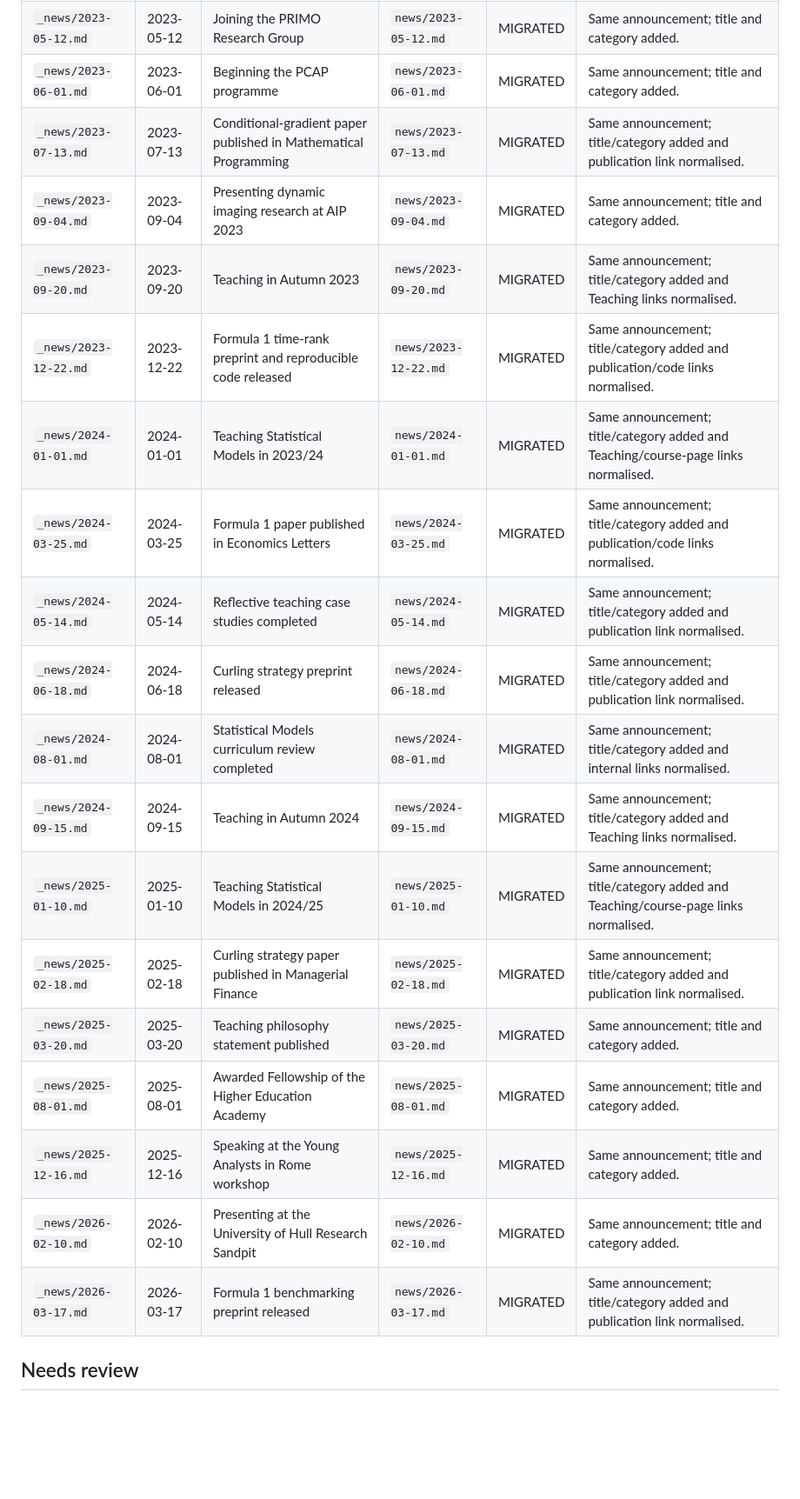
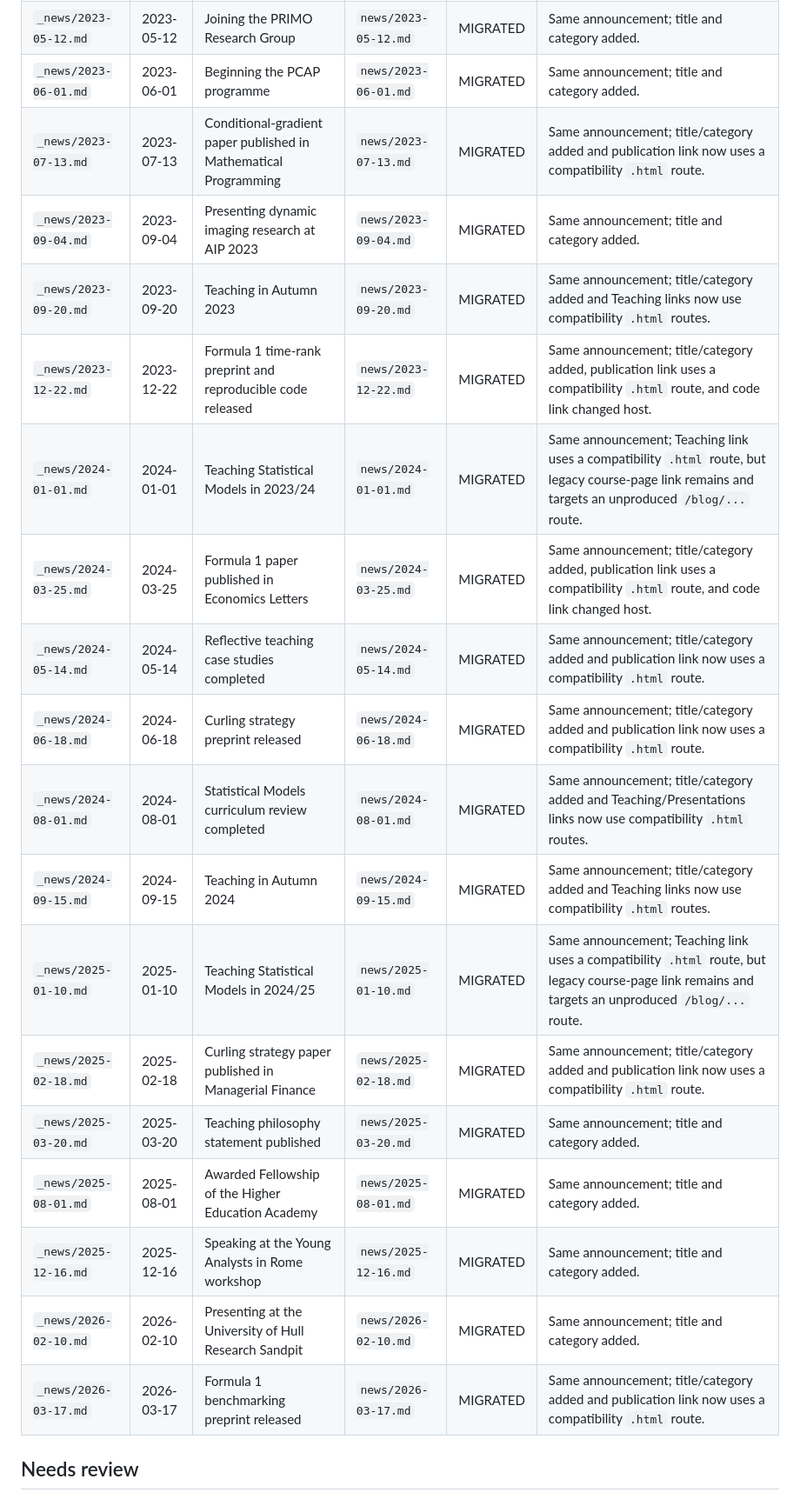
Before and after one commit to sfanzon/Quarto-Website-git, a Markdown page: docs/legacy-content-inventory.md, the part around the change. Shown at 87% size. Rendered like a GitHub page; blank space fills up the shorter version.

Commit message:
docs: correct legacy news link notes

```diff
--- a/docs/legacy-content-inventory.md
+++ b/docs/legacy-content-inventory.md
@@ -76,23 +76,23 @@ This first pass covers only files directly under the old `sfanzon.github.io` rep
 | `_news/2023-04-17.md` | 2023-04-17 | Joining the Inverse Problems International Association | `news/2023-04-17.md` | MIGRATED | Same announcement; title and category added. |
 | `_news/2023-05-12.md` | 2023-05-12 | Joining the PRIMO Research Group | `news/2023-05-12.md` | MIGRATED | Same announcement; title and category added. |
 | `_news/2023-06-01.md` | 2023-06-01 | Beginning the PCAP programme | `news/2023-06-01.md` | MIGRATED | Same announcement; title and category added. |
-| `_news/2023-07-13.md` | 2023-07-13 | Conditional-gradient paper published in Mathematical Programming | `news/2023-07-13.md` | MIGRATED | Same announcement; title/category added and publication link normalised. |
+| `_news/2023-07-13.md` | 2023-07-13 | Conditional-gradient paper published in Mathematical Programming | `news/2023-07-13.md` | MIGRATED | Same announcement; title/category added and publication link now uses a compatibility `.html` route. |
 | `_news/2023-09-04.md` | 2023-09-04 | Presenting dynamic imaging research at AIP 2023 | `news/2023-09-04.md` | MIGRATED | Same announcement; title and category added. |
-| `_news/2023-09-20.md` | 2023-09-20 | Teaching in Autumn 2023 | `news/2023-09-20.md` | MIGRATED | Same announcement; title/category added and Teaching links normalised. |
-| `_news/2023-12-22.md` | 2023-12-22 | Formula 1 time-rank preprint and reproducible code released | `news/2023-12-22.md` | MIGRATED | Same announcement; title/category added and publication/code links normalised. |
-| `_news/2024-01-01.md` | 2024-01-01 | Teaching Statistical Models in 2023/24 | `news/2024-01-01.md` | MIGRATED | Same announcement; title/category added and Teaching/course-page links normalised. |
-| `_news/2024-03-25.md` | 2024-03-25 | Formula 1 paper published in Economics Letters | `news/2024-03-25.md` | MIGRATED | Same announcement; title/category added and publication/code links normalised. |
-| `_news/2024-05-14.md` | 2024-05-14 | Reflective teaching case studies completed | `news/2024-05-14.md` | MIGRATED | Same announcement; title/category added and publication link normalised. |
-| `_news/2024-06-18.md` | 2024-06-18 | Curling strategy preprint released | `news/2024-06-18.md` | MIGRATED | Same announcement; title/category added and publication link normalised. |
-| `_news/2024-08-01.md` | 2024-08-01 | Statistical Models curriculum review completed | `news/2024-08-01.md` | MIGRATED | Same announcement; title/category added and internal links normalised. |
-| `_news/2024-09-15.md` | 2024-09-15 | Teaching in Autumn 2024 | `news/2024-09-15.md` | MIGRATED | Same announcement; title/category added and Teaching links normalised. |
-| `_news/2025-01-10.md` | 2025-01-10 | Teaching Statistical Models in 2024/25 | `news/2025-01-10.md` | MIGRATED | Same announcement; title/category added and Teaching/course-page links normalised. |
-| `_news/2025-02-18.md` | 2025-02-18 | Curling strategy paper published in Managerial Finance | `news/2025-02-18.md` | MIGRATED | Same announcement; title/category added and publication link normalised. |
+| `_news/2023-09-20.md` | 2023-09-20 | Teaching in Autumn 2023 | `news/2023-09-20.md` | MIGRATED | Same announcement; title/category added and Teaching links now use compatibility `.html` routes. |
+| `_news/2023-12-22.md` | 2023-12-22 | Formula 1 time-rank preprint and reproducible code released | `news/2023-12-22.md` | MIGRATED | Same announcement; title/category added, publication link uses a compatibility `.html` route, and code link changed host. |
+| `_news/2024-01-01.md` | 2024-01-01 | Teaching Statistical Models in 2023/24 | `news/2024-01-01.md` | MIGRATED | Same announcement; Teaching link uses a compatibility `.html` route, but legacy course-page link remains and targets an unproduced `/blog/...` route. |
+| `_news/2024-03-25.md` | 2024-03-25 | Formula 1 paper published in Economics Letters | `news/2024-03-25.md` | MIGRATED | Same announcement; title/category added, publication link uses a compatibility `.html` route, and code link changed host. |
+| `_news/2024-05-14.md` | 2024-05-14 | Reflective teaching case studies completed | `news/2024-05-14.md` | MIGRATED | Same announcement; title/category added and publication link now uses a compatibility `.html` route. |
+| `_news/2024-06-18.md` | 2024-06-18 | Curling strategy preprint released | `news/2024-06-18.md` | MIGRATED | Same announcement; title/category added and publication link now uses a compatibility `.html` route. |
+| `_news/2024-08-01.md` | 2024-08-01 | Statistical Models curriculum review completed | `news/2024-08-01.md` | MIGRATED | Same announcement; title/category added and Teaching/Presentations links now use compatibility `.html` routes. |
+| `_news/2024-09-15.md` | 2024-09-15 | Teaching in Autumn 2024 | `news/2024-09-15.md` | MIGRATED | Same announcement; title/category added and Teaching links now use compatibility `.html` routes. |
+| `_news/2025-01-10.md` | 2025-01-10 | Teaching Statistical Models in 2024/25 | `news/2025-01-10.md` | MIGRATED | Same announcement; Teaching link uses a compatibility `.html` route, but legacy course-page link remains and targets an unproduced `/blog/...` route. |
+| `_news/2025-02-18.md` | 2025-02-18 | Curling strategy paper published in Managerial Finance | `news/2025-02-18.md` | MIGRATED | Same announcement; title/category added and publication link now uses a compatibility `.html` route. |
 | `_news/2025-03-20.md` | 2025-03-20 | Teaching philosophy statement published | `news/2025-03-20.md` | MIGRATED | Same announcement; title and category added. |
 | `_news/2025-08-01.md` | 2025-08-01 | Awarded Fellowship of the Higher Education Academy | `news/2025-08-01.md` | MIGRATED | Same announcement; title and category added. |
 | `_news/2025-12-16.md` | 2025-12-16 | Speaking at the Young Analysts in Rome workshop | `news/2025-12-16.md` | MIGRATED | Same announcement; title and category added. |
 | `_news/2026-02-10.md` | 2026-02-10 | Presenting at the University of Hull Research Sandpit | `news/2026-02-10.md` | MIGRATED | Same announcement; title and category added. |
-| `_news/2026-03-17.md` | 2026-03-17 | Formula 1 benchmarking preprint released | `news/2026-03-17.md` | MIGRATED | Same announcement; title/category added and publication link normalised. |
+| `_news/2026-03-17.md` | 2026-03-17 | Formula 1 benchmarking preprint released | `news/2026-03-17.md` | MIGRATED | Same announcement; title/category added and publication link now uses a compatibility `.html` route. |
 
 ## Needs review
 
```
